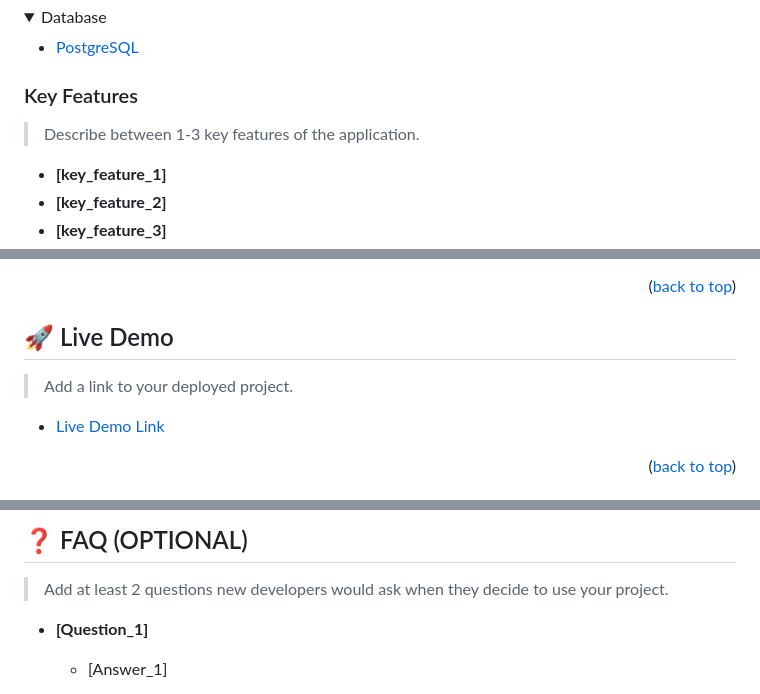
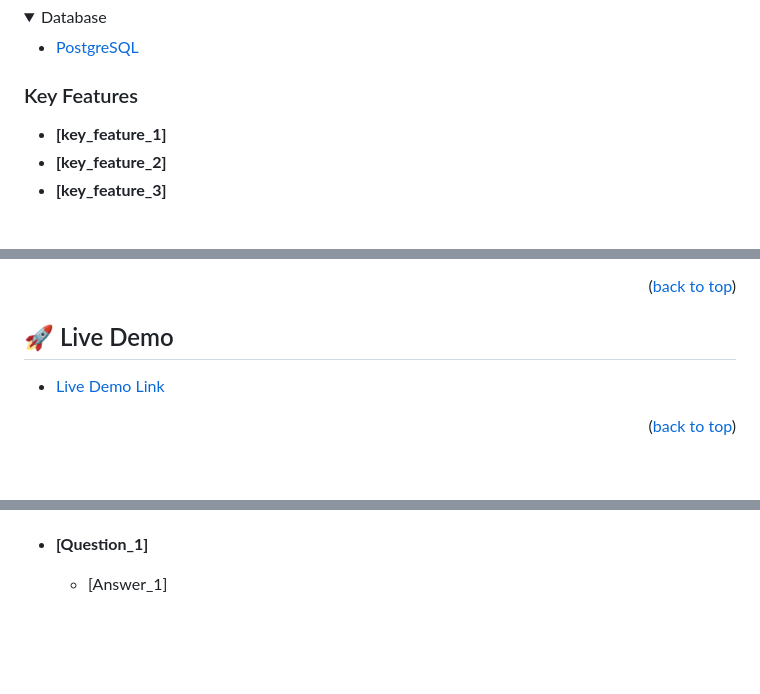
Before and after one commit to RolandAmini/hello--word, a Markdown page: README.md, 3 parts joined by grey strips. Rendered like a GitHub page; folded sections open; blank space fills up the shorter version.

```diff
--- a/README.md
+++ b/README.md
@@ -100,7 +96,7 @@ For more information on the importance of a professional README for your reposit
 
 ### Key Features <a name="key-features"></a>
 
-> Describe between 1-3 key features of the application.
+
 
 - **[key_feature_1]**
 - **[key_feature_2]**
@@ -112,7 +108,7 @@ For more information on the importance of a professional README for your reposit
 
 ## 🚀 Live Demo <a name="live-demo"></a>
 
-> Add a link to your deployed project.
+
 
 - [Live Demo Link](https://google.com)
 
@@ -268,7 +216,5 @@ I would like to thank...
 
-## ❓ FAQ (OPTIONAL) <a name="faq"></a>
 
-> Add at least 2 questions new developers would ask when they decide to use your project.
 
 - **[Question_1]**
 
```
Also changed, not shown: other parts of README.md (+41 -93 lines).
